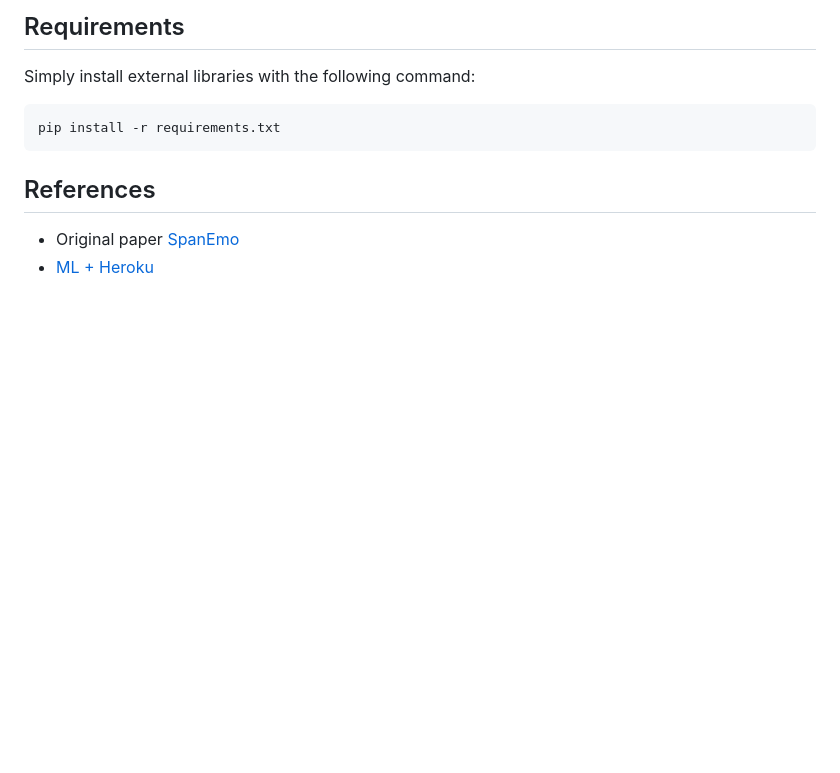
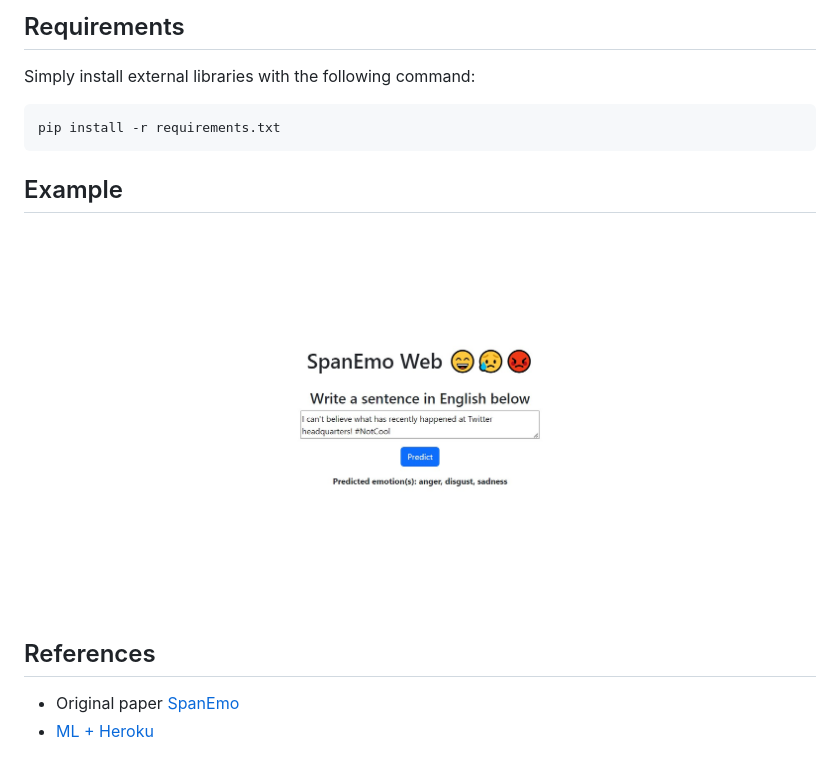
Before and after one commit to huguintoch/span-emo-web, a Markdown page: README.md, the part around the change. GitHub-like rendering; pictures changed too: ui-example.jpg (added); blank space fills up the shorter version.

````diff
--- a/README.md
+++ b/README.md
@@ -4,6 +4,10 @@ Simply install external libraries with the following command:
 ```
 pip install -r requirements.txt
 ```
+
+## Example
+![image](ui-example.jpg)
+
 ## References
 - Original paper [SpanEmo](https://github.com/hasanhuz/SpanEmo)
 - [ML + Heroku](https://towardsdatascience.com/deploying-machine-learning-models-with-heroku-4dec1df87f71)
````
Also changed, not shown: 5 other files.
